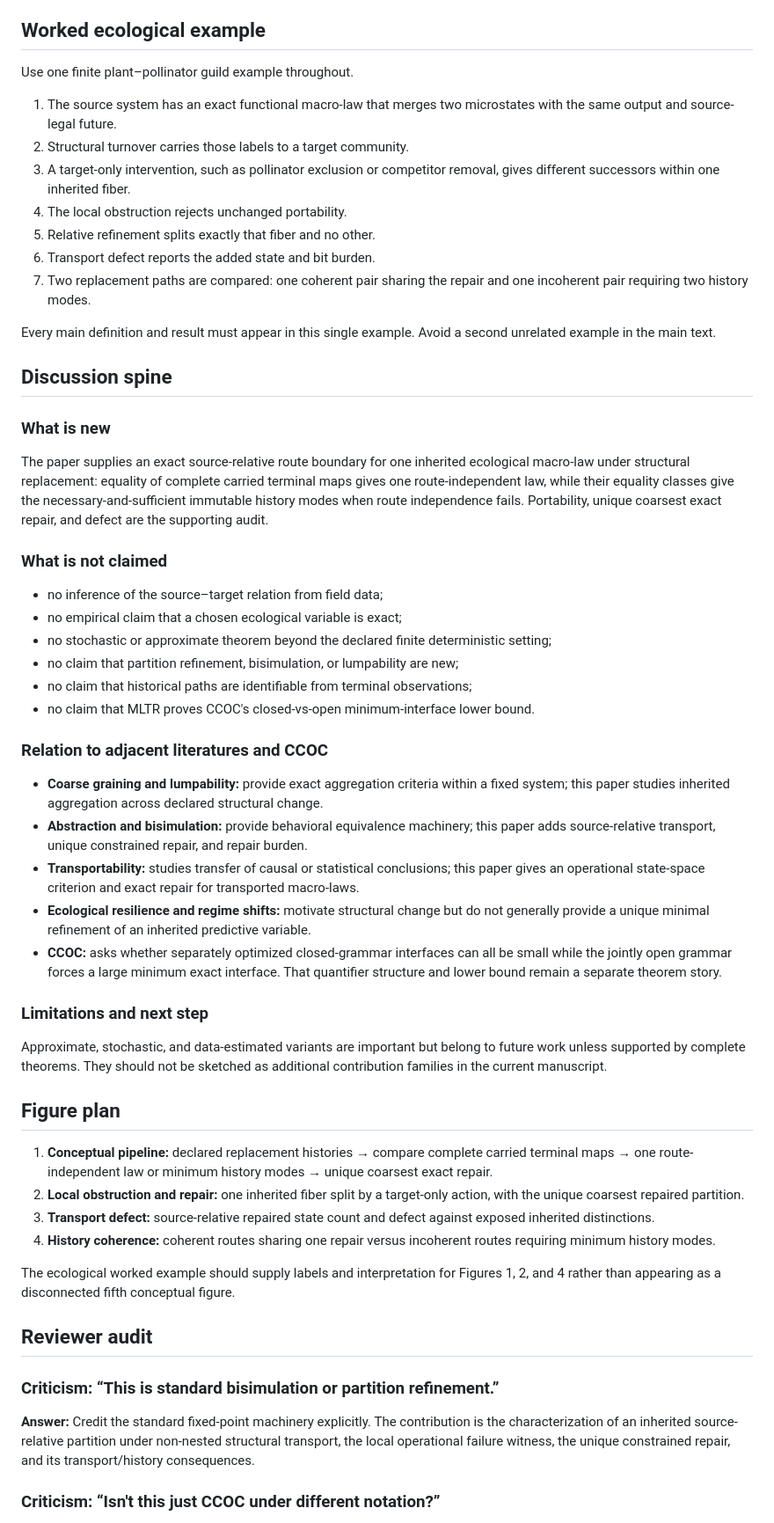
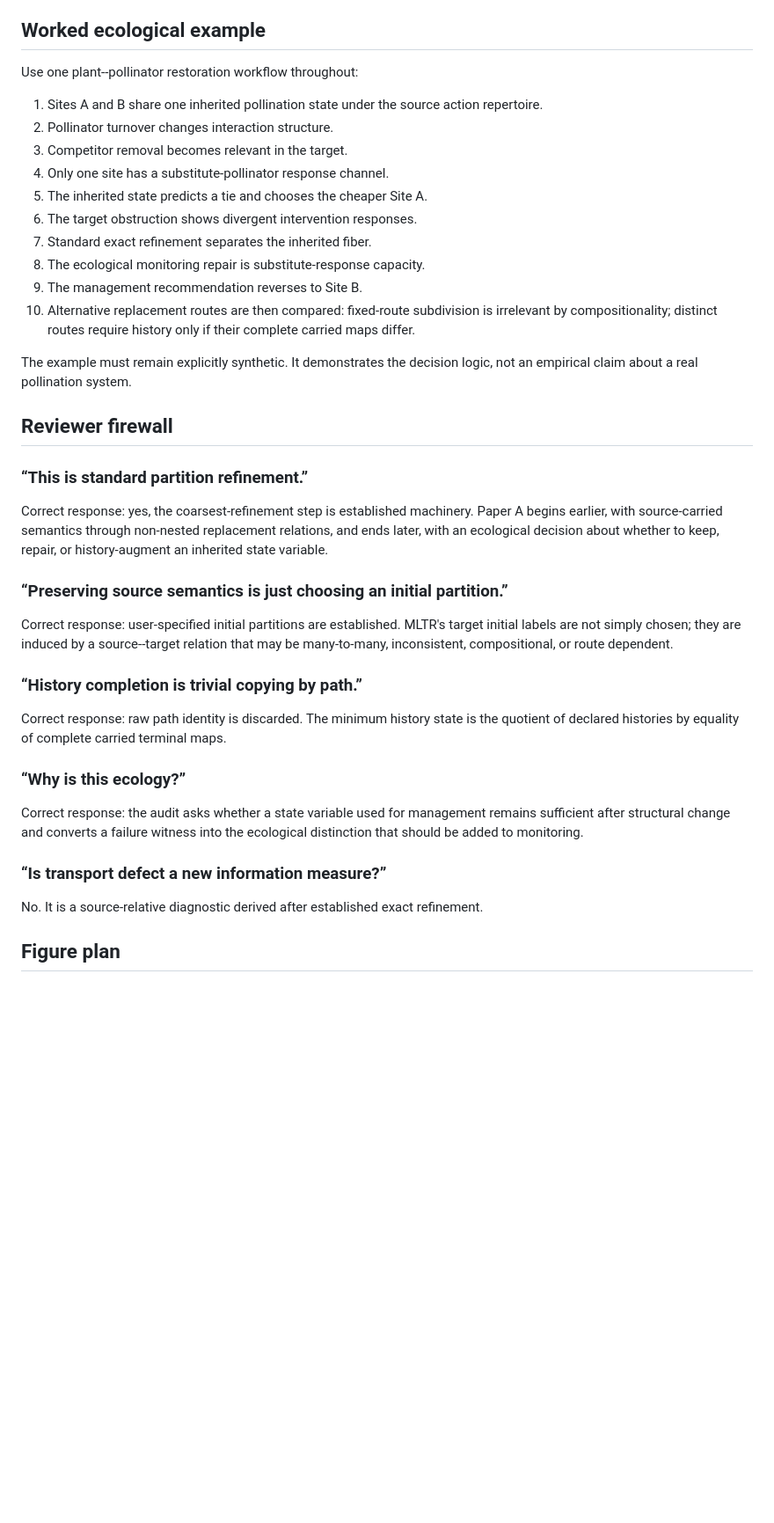
Before and after one commit to zuizui0223/mltr, a Markdown page: docs/publication_completion_spine.md, the part around one of its changes. Shown at 88% size. GitHub-like rendering; blank space fills up the shorter version.

Commit message:
Align publication spine with revised Paper A hierarchy

```diff
--- a/docs/publication_completion_spine.md
+++ b/docs/publication_completion_spine.md
@@ -90,59 +103,42 @@ Present any accumulating finite family only as a source-relative repair witness.
 
 ## Worked ecological example
 
-Use one finite plant–pollinator guild example throughout.
+Use one plant--pollinator restoration workflow throughout:
 
-1. The source system has an exact functional macro-law that merges two microstates with the same output and source-legal future.
-2. Structural turnover carries those labels to a target community.
-3. A target-only intervention, such as pollinator exclusion or competitor removal, gives different successors within one inherited fiber.
-4. The local obstruction rejects unchanged portability.
-5. Relative refinement splits exactly that fiber and no other.
-6. Transport defect reports the added state and bit burden.
-7. Two replacement paths are compared: one coherent pair sharing the repair and one incoherent pair requiring two history modes.
+1. Sites A and B share one inherited pollination state under the source action repertoire.
+2. Pollinator turnover changes interaction structure.
+3. Competitor removal becomes relevant in the target.
+4. Only one site has a substitute-pollinator response channel.
+5. The inherited state predicts a tie and chooses the cheaper Site A.
+6. The target obstruction shows divergent intervention responses.
+7. Standard exact refinement separates the inherited fiber.
+8. The ecological monitoring repair is substitute-response capacity.
+9. The management recommendation reverses to Site B.
+10. Alternative replacement routes are then compared: fixed-route subdivision is irrelevant by compositionality; distinct routes require history only if their complete carried maps differ.
 
-Every main definition and result must appear in this single example. Avoid a second unrelated example in the main text.
+The example must remain explicitly synthetic. It demonstrates the decision logic, not an empirical claim about a real pollination system.
 
-## Discussion spine
+## Reviewer firewall
 
-### What is new
+### “This is standard partition refinement.”
 
-The paper supplies an exact source-relative route boundary for one inherited ecological macro-law under structural replacement: equality of complete carried terminal maps gives one route-independent law, while their equality classes give the necessary-and-sufficient immutable history modes when route independence fails. Portability, unique coarsest exact repair, and defect are the supporting audit.
+Correct response: yes, the coarsest-refinement step is established machinery. Paper A begins earlier, with source-carried semantics through non-nested replacement relations, and ends later, with an ecological decision about whether to keep, repair, or history-augment an inherited state variable.
 
-### What is not claimed
+### “Preserving source semantics is just choosing an initial partition.”
 
-- no inference of the source–target relation from field data;
-- no empirical claim that a chosen ecological variable is exact;
-- no stochastic or approximate theorem beyond the declared finite deterministic setting;
-- no claim that partition refinement, bisimulation, or lumpability are new;
-- no claim that historical paths are identifiable from terminal observations;
-- no claim that MLTR proves CCOC's closed-vs-open minimum-interface lower bound.
+Correct response: user-specified initial partitions are established. MLTR's target initial labels are not simply chosen; they are induced by a source--target relation that may be many-to-many, inconsistent, compositional, or route dependent.
 
-### Relation to adjacent literatures and CCOC
+### “History completion is trivial copying by path.”
 
-- **Coarse graining and lumpability:** provide exact aggregation criteria within a fixed system; this paper studies inherited aggregation across declared structural change.
-- **Abstraction and bisimulation:** provide behavioral equivalence machinery; this paper adds source-relative transport, unique constrained repair, and repair burden.
-- **Transportability:** studies transfer of causal or statistical conclusions; this paper gives an operational state-space criterion and exact repair for transported macro-laws.
-- **Ecological resilience and regime shifts:** motivate structural change but do not generally provide a unique minimal refinement of an inherited predictive variable.
-- **CCOC:** asks whether separately optimized closed-grammar interfaces can all be small while the jointly open grammar forces a large minimum exact interface. That quantifier structure and lower bound remain a separate theorem story.
+Correct response: raw path identity is discarded. The minimum history state is the quotient of declared histories by equality of complete carried terminal maps.
 
-### Limitations and next step
+### “Why is this ecology?”
 
-Approximate, stochastic, and data-estimated variants are important but belong to future work unless supported by complete theorems. They should not be sketched as additional contribution families in the current manuscript.
+Correct response: the audit asks whether a state variable used for management remains sufficient after structural change and converts a failure witness into the ecological distinction that should be added to monitoring.
+
+### “Is transport defect a new information measure?”
+
+No. It is a source-relative diagnostic derived after established exact refinement.
 
 ## Figure plan
 
-1. **Conceptual pipeline:** declared replacement histories → compare complete carried terminal maps → one route-independent law or minimum history modes → unique coarsest exact repair.
-2. **Local obstruction and repair:** one inherited fiber split by a target-only action, with the unique coarsest repaired partition.
-3. **Transport defect:** source-relative repaired state count and defect against exposed inherited distinctions.
-4. **History coherence:** coherent routes sharing one repair versus incoherent routes requiring minimum history modes.
-
-The ecological worked example should supply labels and interpretation for Figures 1, 2, and 4 rather than appearing as a disconnected fifth conceptual figure.
-
-## Reviewer audit
-
-### Criticism: “This is standard bisimulation or partition refinement.”
-
-**Answer:** Credit the standard fixed-point machinery explicitly. The contribution is the characterization of an inherited source-relative partition under non-nested structural transport, the local operational failure witness, the unique constrained repair, and its transport/history consequences.
-
-### Criticism: “Isn't this just CCOC under different notation?”
-
```
Also changed, not shown: other parts of docs/publication_completion_spine.md (+94 -122 lines).
